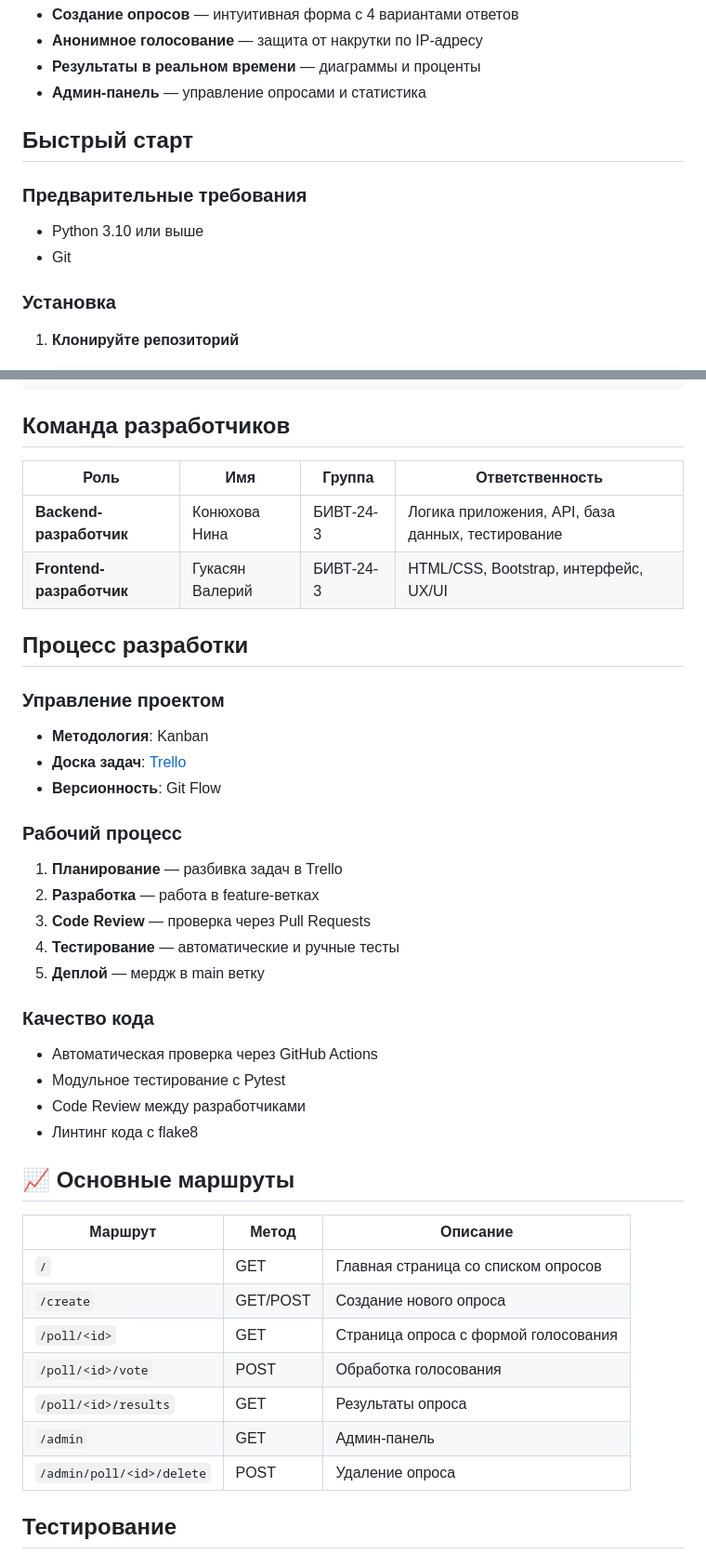
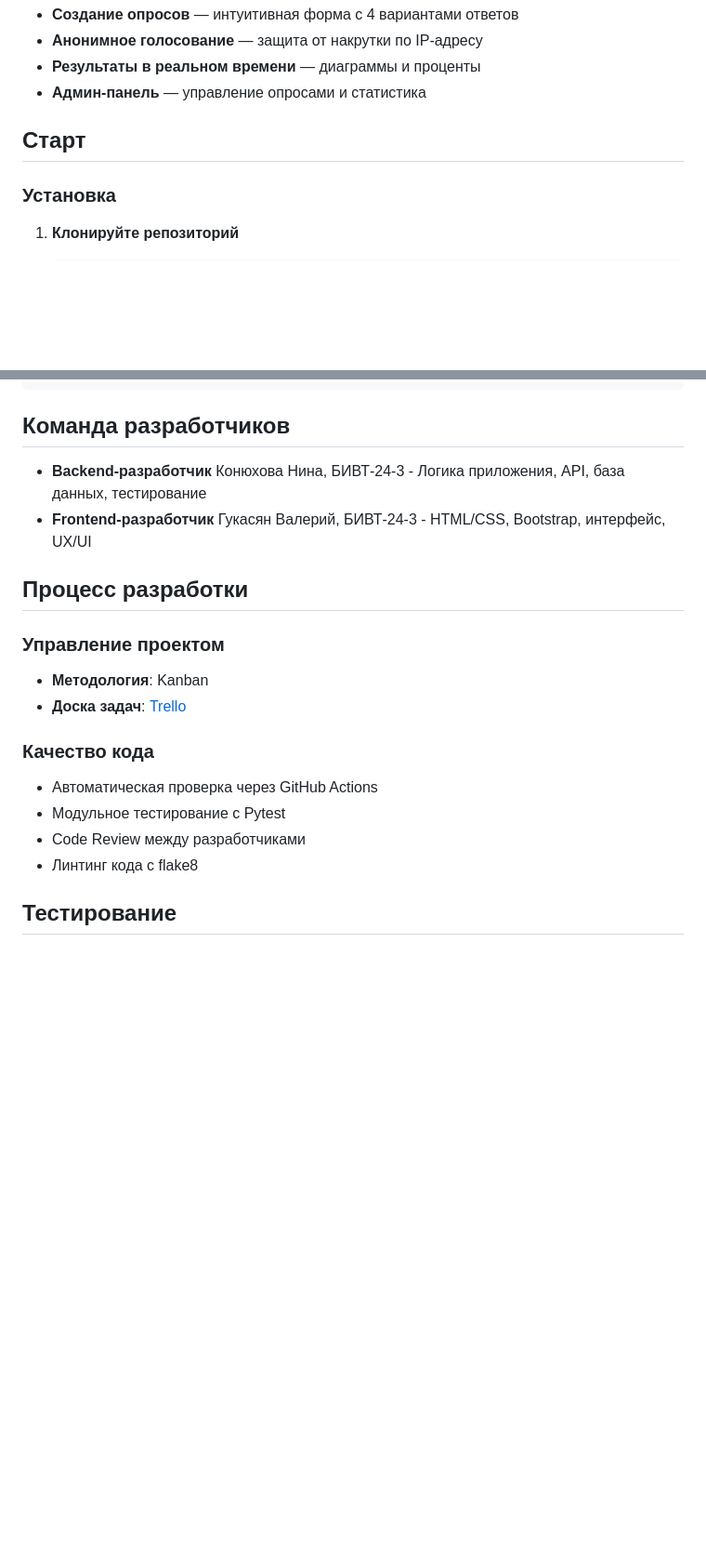
Before and after one commit to Gukasio/pollhub-app, a Markdown page: README.md, 2 parts joined by grey strips. Shown at 93% size. Drawn GitHub-style; blank space fills up the shorter version.

```diff
--- a/README.md
+++ b/README.md
@@ -11,11 +11,7 @@
 -  **Результаты в реальном времени** — диаграммы и проценты
 -  **Админ-панель** — управление опросами и статистика
 
-##  Быстрый старт
-
-### Предварительные требования
-- Python 3.10 или выше
-- Git
+##  Старт
 
 ### Установка
 
@@ -98,42 +94,20 @@ pollhub-app/
 
 ##  Команда разработчиков
 
-| Роль | Имя | Группа | Ответственность |
-|------|-----|--------|-----------------|
-| **Backend-разработчик** | Конюхова Нина | БИВТ-24-3 | Логика приложения, API, база данных, тестирование |
-| **Frontend-разработчик** | Гукасян Валерий | БИВТ-24-3 | HTML/CSS, Bootstrap, интерфейс, UX/UI |
+- **Backend-разработчик**  Конюхова Нина, БИВТ-24-3 - Логика приложения, API, база данных, тестирование
+- **Frontend-разработчик** Гукасян Валерий, БИВТ-24-3 - HTML/CSS, Bootstrap, интерфейс, UX/UI
 
 ##  Процесс разработки
 
 ### Управление проектом
 - **Методология**: Kanban
 - **Доска задач**: [Trello](https://trello.com/invite/b/692b51043579ac7159497927/ATTI76e25e5a564a49a4ba47c29ff54ce79fE203EEC9/pollhub-сервис-опросов)
-- **Версионность**: Git Flow
-
-### Рабочий процесс
-1. **Планирование** — разбивка задач в Trello
-2. **Разработка** — работа в feature-ветках
-3. **Code Review** — проверка через Pull Requests
-4. **Тестирование** — автоматические и ручные тесты
-5. **Деплой** — мердж в main ветку
 
 ### Качество кода
 -  Автоматическая проверка через GitHub Actions
 -  Модульное тестирование с Pytest
 -  Code Review между разработчиками
 -  Линтинг кода с flake8
-
-## 📈 Основные маршруты
-
-| Маршрут | Метод | Описание |
-|---------|-------|----------|
-| `/` | GET | Главная страница со списком опросов |
-| `/create` | GET/POST | Создание нового опроса |
-| `/poll/<id>` | GET | Страница опроса с формой голосования |
-| `/poll/<id>/vote` | POST | Обработка голосования |
-| `/poll/<id>/results` | GET | Результаты опроса |
-| `/admin` | GET | Админ-панель |
-| `/admin/poll/<id>/delete` | POST | Удаление опроса |
 
 ##  Тестирование
 
```
